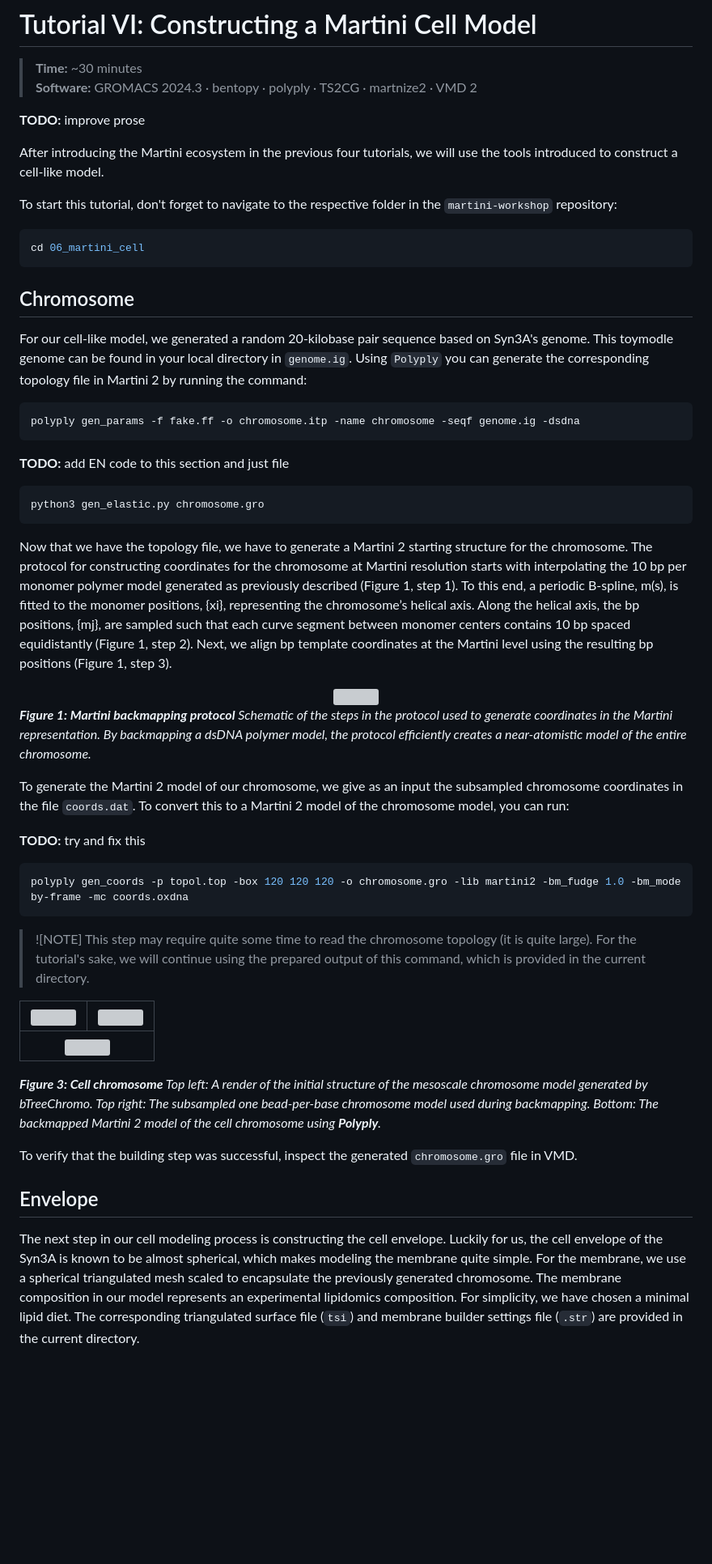
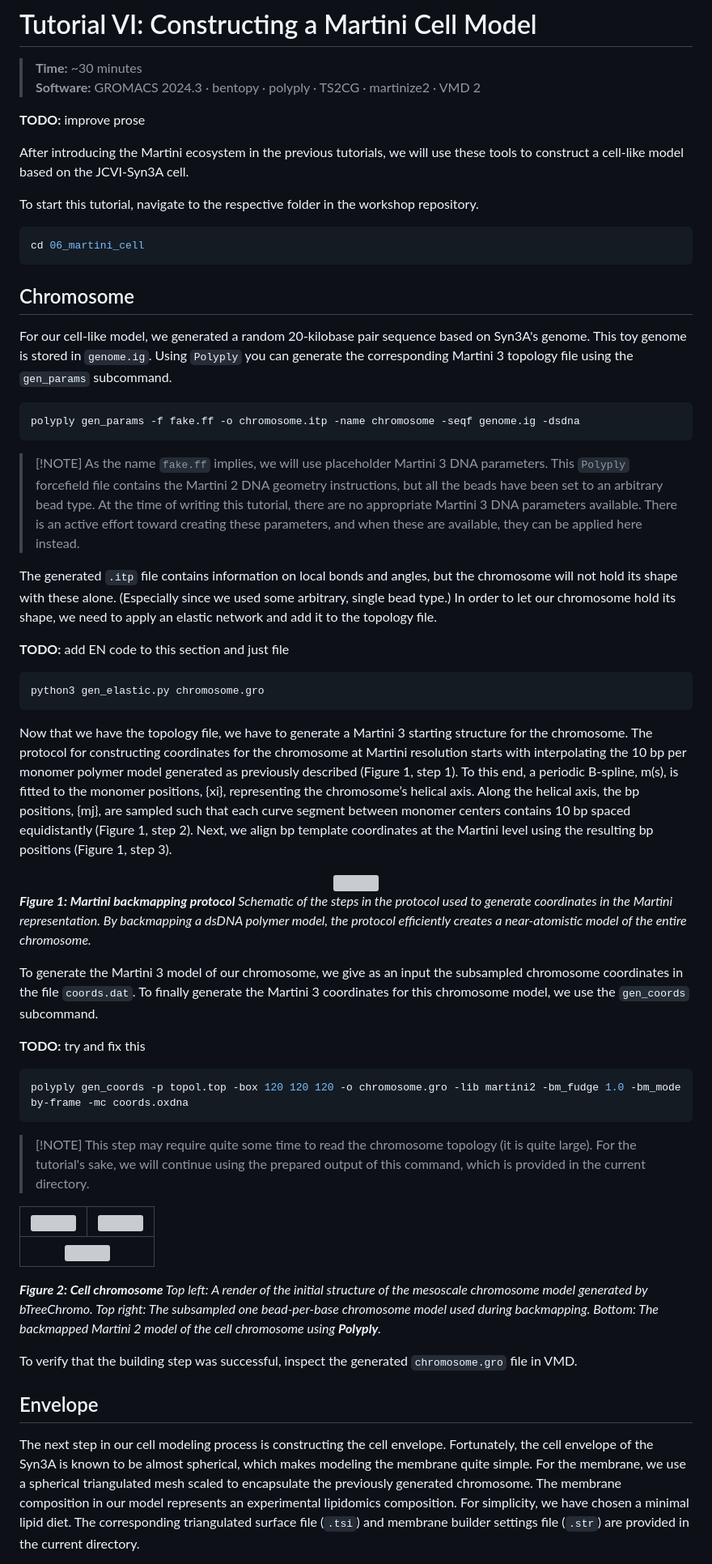
Before and after one commit to Luthey-Schulten-Lab/SummerSchool_2026, a Markdown page: Martini/06_martini_cell/tutorial.md, the part around one of its changes. Shown at 81% size. GitHub-like rendering; blank space fills up the shorter version; grey boxes are pictures that could not be loaded.

````diff
--- a/Martini/06_martini_cell/tutorial.md
+++ b/Martini/06_martini_cell/tutorial.md
@@ -1,15 +1,15 @@
 # Tutorial VI: Constructing a Martini Cell Model
 
 > **Time:** ~30 minutes <br>
-> **Software:** GROMACS 2024.3 · bentopy · polyply · TS2CG · martnize2 · VMD 2 <br>
+> **Software:** GROMACS 2024.3 · bentopy · polyply · TS2CG · martinize2 · VMD 2 <br>
 
 **TODO:** improve prose
 
-After introducing the Martini ecosystem in the previous four tutorials, we will
-use the tools introduced to construct a cell-like model.
+After introducing the Martini ecosystem in the previous tutorials, we will use
+these tools to construct a cell-like model based on the JCVI-Syn3A cell.
 
-To start this tutorial, don't forget to navigate to the respective folder in
-the `martini-workshop` repository:
+To start this tutorial, navigate to the respective folder in the workshop
+repository.
 
 ```sh
 cd 06_martini_cell
@@ -18,13 +18,25 @@ cd 06_martini_cell
 ## Chromosome
 
 For our cell-like model, we generated a random 20-kilobase pair sequence based
-on Syn3A's genome. This toymodle genome can be found in your local directory in
-`genome.ig`. Using `Polyply` you can generate the corresponding topology file
-in Martini 2 by running the command:
+on Syn3A's genome. This toy genome is stored in `genome.ig`. Using `Polyply` you
+can generate the corresponding Martini 3 topology file using the `gen_params`
+subcommand.
 
 ```sh
 polyply gen_params -f fake.ff -o chromosome.itp -name chromosome -seqf genome.ig -dsdna
 ```
+
+> [!NOTE] As the name `fake.ff` implies, we will use placeholder Martini 3 DNA
+> parameters. This `Polyply` forcefield file contains the Martini 2 DNA geometry
+> instructions, but all the beads have been set to an arbitrary bead type. At
+> the time of writing this tutorial, there are no appropriate Martini 3 DNA
+> parameters available. There is an active effort toward creating these
+> parameters, and when these are available, they can be applied here instead.
+
+The generated `.itp` file contains information on local bonds and angles, but
+the chromosome will not hold its shape with these alone. (Especially since we
+used some arbitrary, single bead type.) In order to let our chromosome hold its
+shape, we need to apply an elastic network and add it to the topology file.
 
 **TODO:** add EN code to this section and just file
 
@@ -32,15 +44,30 @@ polyply gen_params -f fake.ff -o chromosome.itp -name chromosome -seqf genome.ig
 python3 gen_elastic.py chromosome.gro
 ```
 
-Now that we have the topology file, we have to generate a Martini 2 starting structure for the chromosome. The protocol for constructing coordinates for the chromosome at Martini resolution starts with interpolating the 10 bp per monomer polymer model generated as previously described (Figure 1, step 1). To this end, a periodic B-spline, m(s), is fitted to the monomer positions, {xi}, representing the chromosome’s helical axis. Along the helical axis, the bp positions, {mj}, are sampled such that each curve segment between monomer centers contains 10 bp spaced equidistantly (Figure 1, step 2). Next, we align bp template coordinates at the Martini level using the resulting bp positions (Figure 1, step 3).
+Now that we have the topology file, we have to generate a Martini 3 starting
+structure for the chromosome. The protocol for constructing coordinates for the
+chromosome at Martini resolution starts with interpolating the 10 bp per monomer
+polymer model generated as previously described (Figure 1, step 1). To this end,
+a periodic B-spline, m(s), is fitted to the monomer positions, {xi},
+representing the chromosome’s helical axis. Along the helical axis, the bp
+positions, {mj}, are sampled such that each curve segment between monomer
+centers contains 10 bp spaced equidistantly (Figure 1, step 2). Next, we align
+bp template coordinates at the Martini level using the resulting bp positions
+(Figure 1, step 3).
 
 <div align="center">
 <img src="../figures/05_dsDNA_forwardmapping.png" width="70%"/>
 </div>
 
-*__Figure 1: Martini backmapping protocol__ Schematic of the steps in the protocol used to generate coordinates in the Martini representation. By backmapping a dsDNA polymer model, the protocol efficiently creates a near-atomistic model of the entire chromosome.*
+*__Figure 1: Martini backmapping protocol__ Schematic of the steps in the
+protocol used to generate coordinates in the Martini representation. By
+backmapping a dsDNA polymer model, the protocol efficiently creates a
+near-atomistic model of the entire chromosome.*
 
-To generate the Martini 2 model of our chromosome, we give as an input the subsampled chromosome coordinates in the file `coords.dat`. To convert this to a Martini 2 model of the chromosome model, you can run:
+To generate the Martini 3 model of our chromosome, we give as an input the
+subsampled chromosome coordinates in the file `coords.dat`. To finally generate
+the Martini 3 coordinates for this chromosome model, we use the `gen_coords`
+subcommand.
 
 **TODO:** try and fix this
 
@@ -48,8 +75,9 @@ To generate the Martini 2 model of our chromosome, we give as an input the subsa
 polyply gen_coords -p topol.top -box 120 120 120 -o chromosome.gro -lib martini2 -bm_fudge 1.0 -bm_mode by-frame -mc coords.oxdna
 ```
 
-> ![NOTE]
-> This step may require quite some time to read the chromosome topology (it is quite large). For the tutorial's sake, we will continue using the prepared output of this command, which is provided in the current directory.
+> [!NOTE] This step may require quite some time to read the chromosome topology
+> (it is quite large). For the tutorial's sake, we will continue using the
+> prepared output of this command, which is provided in the current directory.
 
 <div id="image-table">
     <table>
@@ -70,11 +98,22 @@ polyply gen_coords -p topol.top -box 120 120 120 -o chromosome.gro -lib martini2
     </table>
 </div>
 
-*__Figure 3: Cell chromosome__ Top left: A render of the initial structure of the mesoscale chromosome model generated by bTreeChromo. Top right: The subsampled one bead-per-base chromosome model used during backmapping. Bottom: The backmapped Martini 2 model of the cell chromosome using **Polyply**.*
+*__Figure 2: Cell chromosome__ Top left: A render of the initial structure of
+the mesoscale chromosome model generated by bTreeChromo. Top right: The
+subsampled one bead-per-base chromosome model used during backmapping. Bottom:
+The backmapped Martini 2 model of the cell chromosome using **Polyply**.*
 
-To verify that the building step was successful, inspect the generated `chromosome.gro` file in VMD.
+To verify that the building step was successful, inspect the generated
+`chromosome.gro` file in VMD.
 
 ## Envelope
 
-The next step in our cell modeling process is constructing the cell envelope. Luckily for us, the cell envelope of the Syn3A is known to be almost spherical, which makes modeling the membrane quite simple. For the membrane, we use a spherical triangulated mesh scaled to encapsulate the previously generated chromosome. The membrane composition in our model represents an experimental lipidomics composition. For simplicity, we have chosen a minimal lipid diet. The corresponding triangulated surface file (`tsi`) and membrane builder settings file (`.str`) are provided in the current directory.
+The next step in our cell modeling process is constructing the cell envelope.
+Fortunately, the cell envelope of the Syn3A is known to be almost spherical,
+which makes modeling the membrane quite simple. For the membrane, we use a
+spherical triangulated mesh scaled to encapsulate the previously generated
+chromosome. The membrane composition in our model represents an experimental
+lipidomics composition. For simplicity, we have chosen a minimal lipid diet. The
+corresponding triangulated surface file (`.tsi`) and membrane builder settings
+file (`.str`) are provided in the current directory.
 
````
Also changed, not shown: other parts of Martini/06_martini_cell/tutorial.md (+102 -69 lines).
